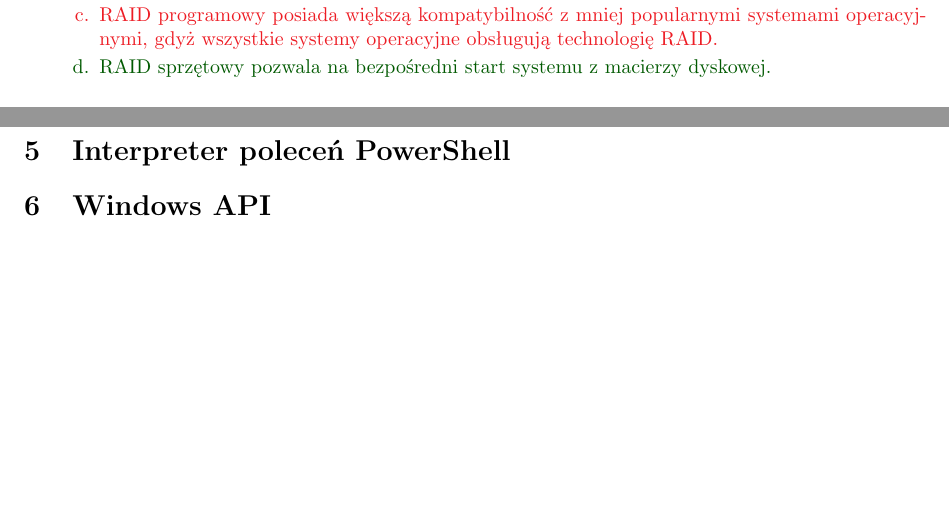
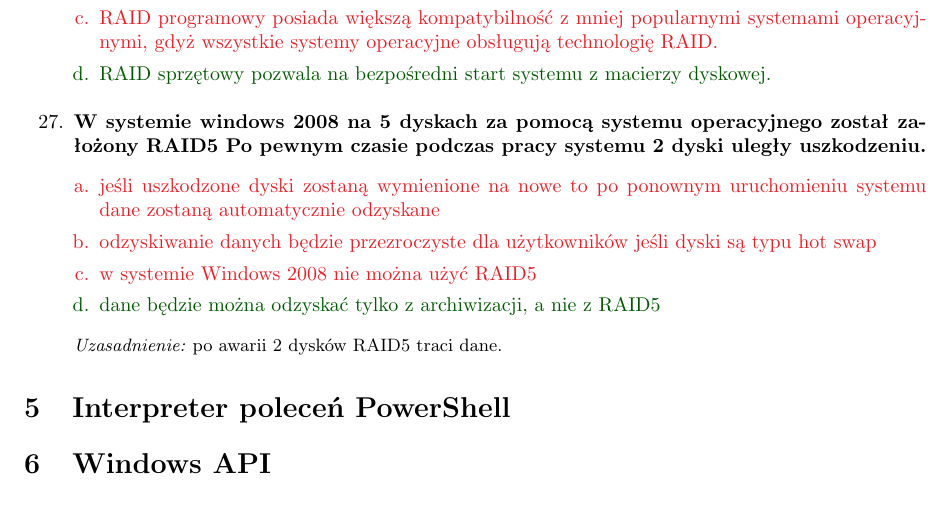
Before and after one commit to Forczu/Dedykowane-systemy-operacyjne-pytania, a LaTeX document (DSO_main.tex, which reads Tex/Win_4_RAID.tex): two parts of pages 14 and 15 of 15 before the commit and part of page 15 of 15 after it, the two joined at a grey line, cut so that both start at the same text, the shorter picture padded with empty space. Compiled offline with pdfLaTeX.

Commit message:
Poczatek Win RAID + 1 pytanie

```diff
--- a/Tex/Win_4_RAID.tex
+++ b/Tex/Win_4_RAID.tex
@@ -144,6 +144,11 @@
 		{Nie}{RAID sprzętowy posiada wyższą wydajność od RAID programowego, gdyż przeliczaniem sum kontrolnych zajmuje się dedykowany kontroler.}%
 		{Nie}{RAID programowy posiada większą kompatybilność z mniej popularnymi systemami operacyjnymi, gdyż wszystkie systemy operacyjne obsługują technologię RAID.}%
 		{Tak}{RAID sprzętowy pozwala na bezpośredni start systemu z macierzy dyskowej.}
-
+		\item \question{W systemie windows 2008 na 5 dyskach za pomocą systemu operacyjnego został założony RAID5 Po pewnym czasie podczas pracy systemu 2 dyski uległy uszkodzeniu.}
+		{Nie}{jeśli uszkodzone dyski zostaną wymienione na nowe to po ponownym uruchomieniu systemu dane zostaną automatycznie odzyskane}
+		{Nie}{odzyskiwanie danych będzie przezroczyste dla użytkowników jeśli dyski są typu hot swap}
+		{Nie}{w systemie Windows 2008 nie można użyć RAID5}
+		{Tak}{dane będzie można odzyskać tylko z archiwizacji, a nie z RAID5}
+		{\small \emph{Uzasadnienie:} po awarii 2 dysków RAID5 traci dane.}
 
 	\end{enumerate}
```
Also changed, not shown: DSO_main.pdf, 2 other files.
